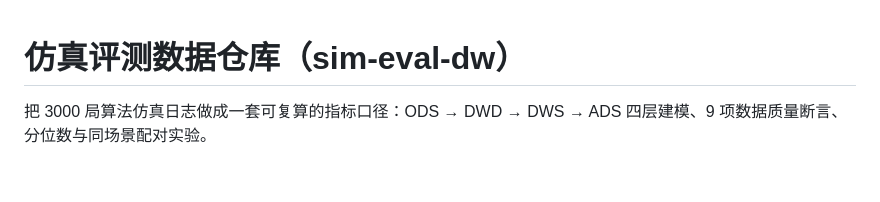
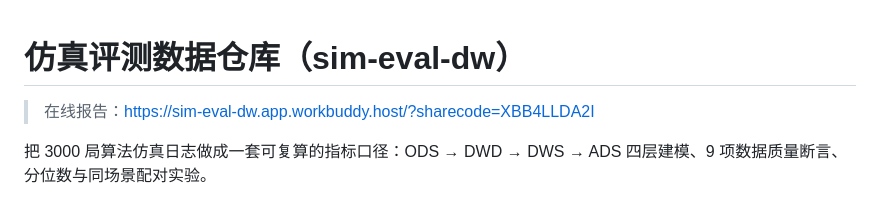
Before and after one commit to zhangshuohan-dut/sim-eval-dw, a Markdown page: README.md, the part around the change. Rendered like a GitHub page; blank space fills up the shorter version.

Commit message:
docs: README 顶部补充在线报告链接

```diff
--- a/README.md
+++ b/README.md
@@ -1,4 +1,6 @@
 # 仿真评测数据仓库（sim-eval-dw）
+
+> 在线报告：https://sim-eval-dw.app.workbuddy.host/?sharecode=XBB4LLDA2I
 
 把 3000 局算法仿真日志做成一套可复算的指标口径：ODS → DWD → DWS → ADS 四层建模、9 项数据质量断言、分位数与同场景配对实验。
 
```
